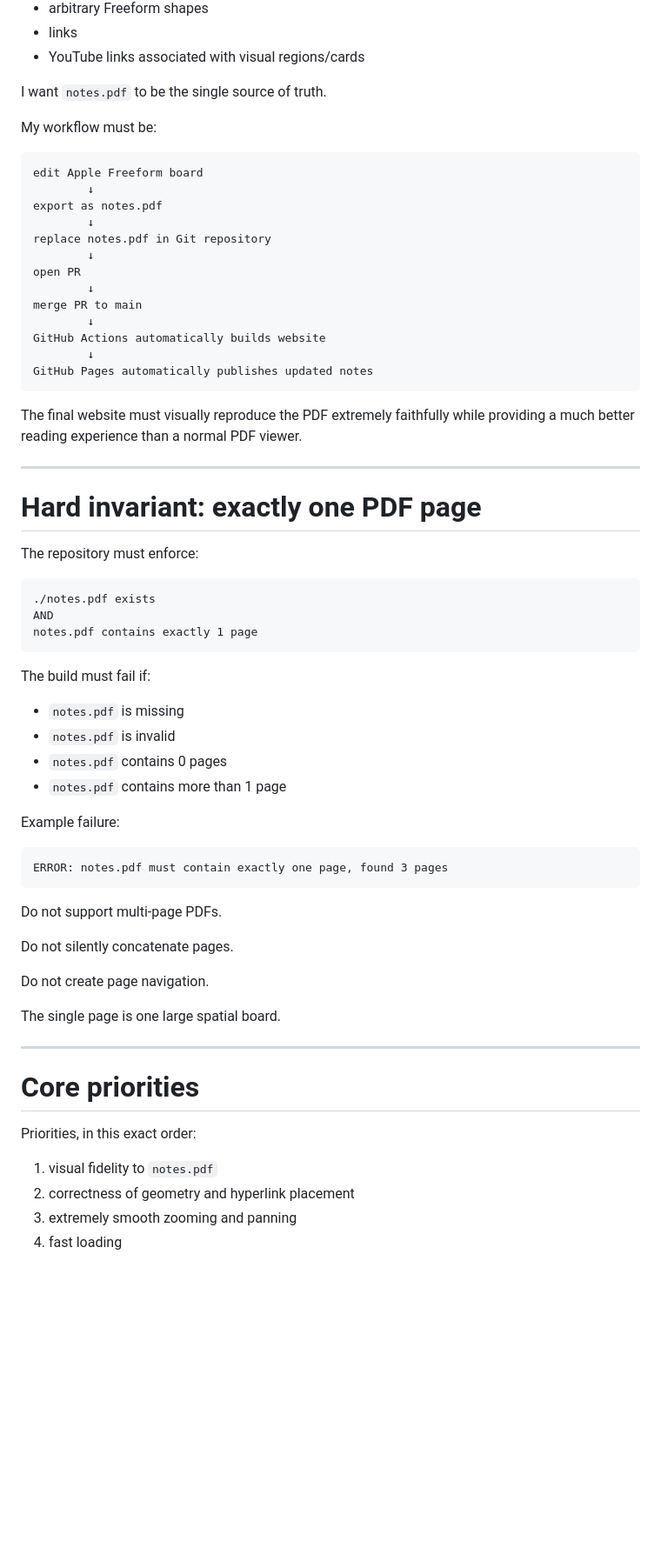
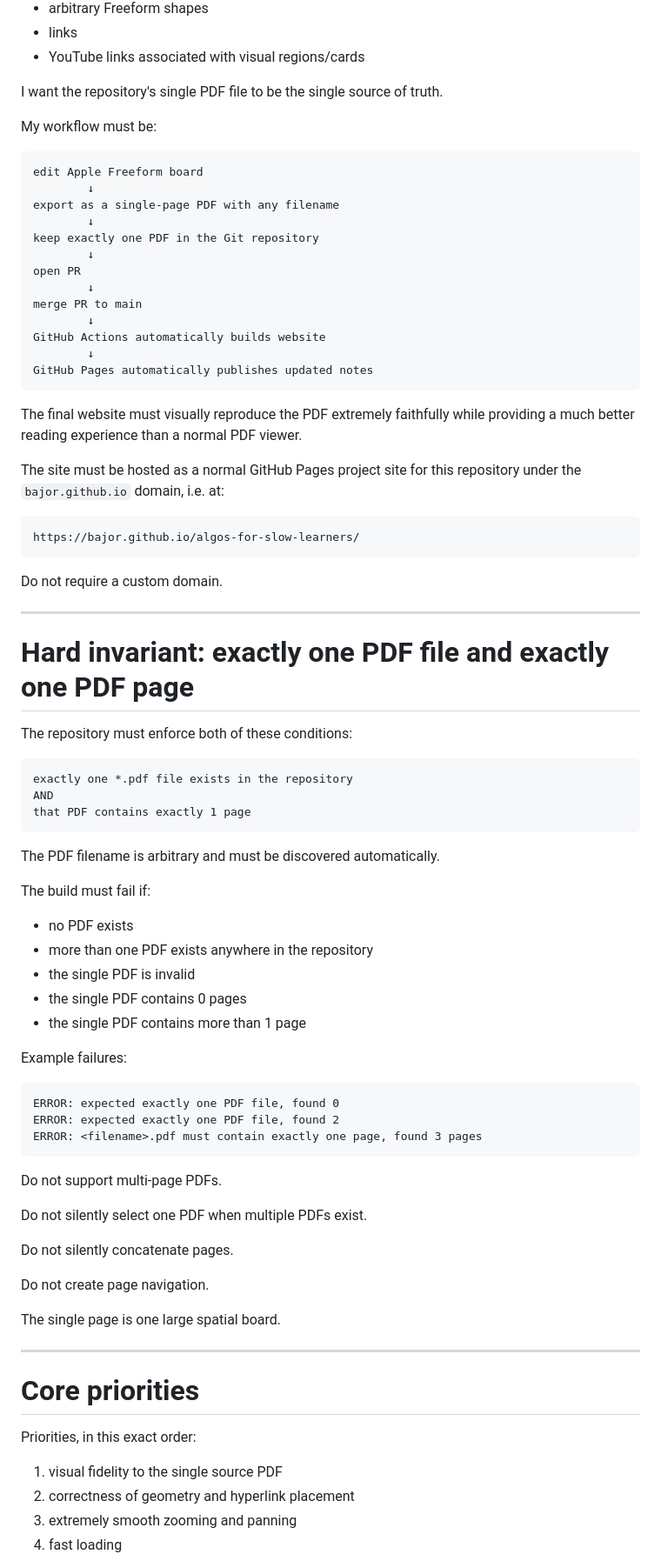
Before and after one commit to bajor/notes-website-factory, a Markdown page: PROMPT.md, the part around one of its changes. Shown at 87% size. Rendered like a GitHub page; blank space fills up the shorter version.

Commit message:
Update PDF invariant and GitHub Pages target

````diff
--- a/PROMPT.md
+++ b/PROMPT.md
@@ -31,16 +27,16 @@ The PDF may contain:
 - links
 - YouTube links associated with visual regions/cards
 
-I want `notes.pdf` to be the single source of truth.
+I want the repository's single PDF file to be the single source of truth.
 
 My workflow must be:
 
 ```text
 edit Apple Freeform board
         ↓
-export as notes.pdf
+export as a single-page PDF with any filename
         ↓
-replace notes.pdf in Git repository
+keep exactly one PDF in the Git repository
         ↓
 open PR
         ↓
@@ -53,33 +49,48 @@ GitHub Pages automatically publishes updated notes
 
 The final website must visually reproduce the PDF extremely faithfully while providing a much better reading experience than a normal PDF viewer.
 
----
-
-# Hard invariant: exactly one PDF page
-
-The repository must enforce:
-
-```text
-./notes.pdf exists
+The site must be hosted as a normal GitHub Pages project site for this repository under the `bajor.github.io` domain, i.e. at:
+
+```text
+https://bajor.github.io/algos-for-slow-learners/
+```
+
+Do not require a custom domain.
+
+---
+
+# Hard invariant: exactly one PDF file and exactly one PDF page
+
+The repository must enforce both of these conditions:
+
+```text
+exactly one *.pdf file exists in the repository
 AND
-notes.pdf contains exactly 1 page
-```
+that PDF contains exactly 1 page
+```
+
+The PDF filename is arbitrary and must be discovered automatically.
 
 The build must fail if:
 
-- `notes.pdf` is missing
-- `notes.pdf` is invalid
-- `notes.pdf` contains 0 pages
-- `notes.pdf` contains more than 1 page
-
-Example failure:
-
-```text
-ERROR: notes.pdf must contain exactly one page, found 3 pages
+- no PDF exists
+- more than one PDF exists anywhere in the repository
+- the single PDF is invalid
+- the single PDF contains 0 pages
+- the single PDF contains more than 1 page
+
+Example failures:
+
+```text
+ERROR: expected exactly one PDF file, found 0
+ERROR: expected exactly one PDF file, found 2
+ERROR: <filename>.pdf must contain exactly one page, found 3 pages
 ```
 
 Do not support multi-page PDFs.
 
+Do not silently select one PDF when multiple PDFs exist.
+
 Do not silently concatenate pages.
 
 Do not create page navigation.
@@ -92,7 +103,7 @@ The single page is one large spatial board.
 
 Priorities, in this exact order:
 
-1. visual fidelity to `notes.pdf`
+1. visual fidelity to the single source PDF
 2. correctness of geometry and hyperlink placement
 3. extremely smooth zooming and panning
 4. fast loading
````
Also changed, not shown: other parts of PROMPT.md (+116 -71 lines).
